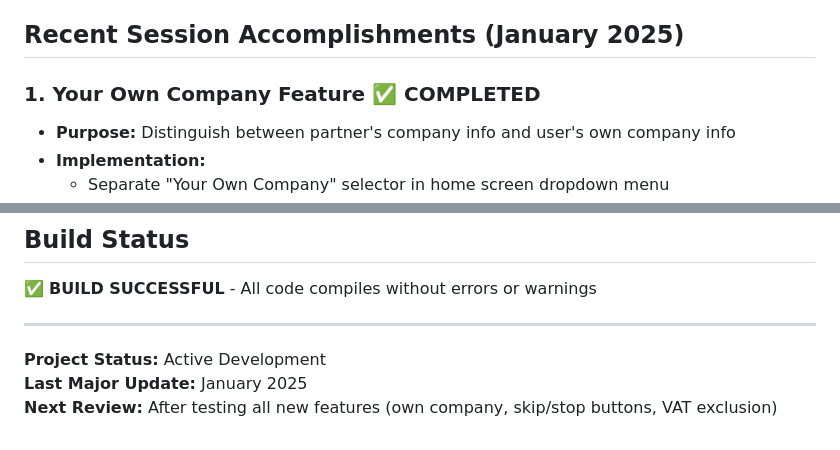
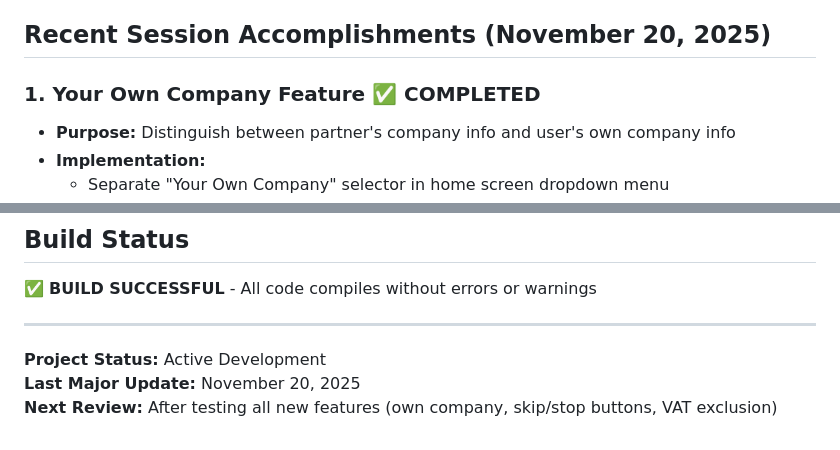
Before and after one commit to mrvitold/Inv3, a Markdown page: PROJECT_SUMMARY.md, 2 parts joined by grey strips. GitHub-like rendering.

Commit message:
Fix date in PROJECT_SUMMARY.md to November 20, 2025

```diff
--- a/PROJECT_SUMMARY.md
+++ b/PROJECT_SUMMARY.md
@@ -4,6 +4,6 @@
 **Status:** ✅ Active Development
 
-## Recent Session Accomplishments (January 2025)
+## Recent Session Accomplishments (November 20, 2025)
 
 ### 1. Your Own Company Feature ✅ COMPLETED
 - **Purpose:** Distinguish between partner's company info and user's own company info
@@ -426,5 +426,5 @@
 ---
 
 **Project Status:** Active Development
-**Last Major Update:** January 2025
+**Last Major Update:** November 20, 2025
 **Next Review:** After testing all new features (own company, skip/stop buttons, VAT exclusion)
```
Also changed, not shown: other parts of PROJECT_SUMMARY.md (+1 -1 lines).
